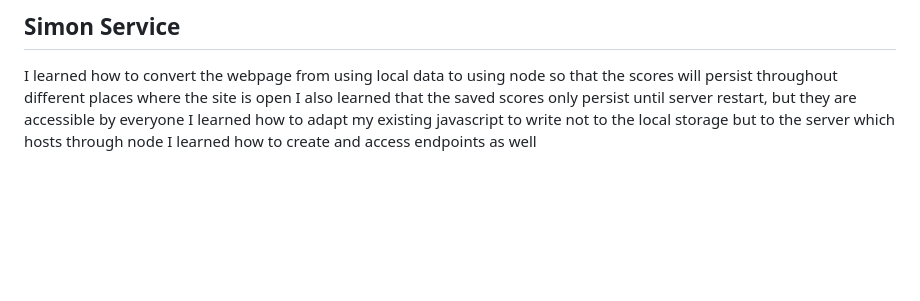
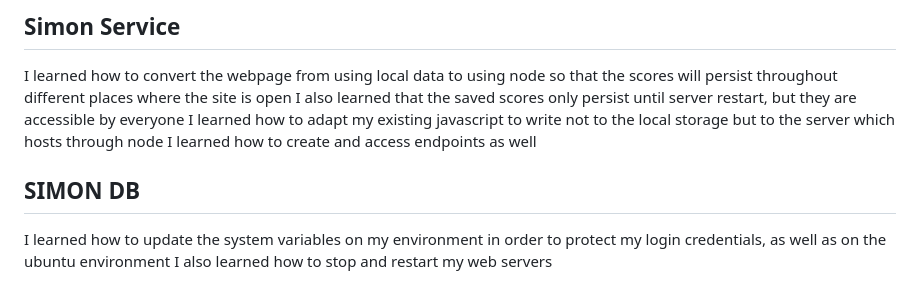
Before and after one commit to jacobeand/startup, a Markdown page: README.md, the part around the change. Rendered like a GitHub page; blank space fills up the shorter version.

Commit message:
updated readme with DB

```diff
--- a/README.md
+++ b/README.md
@@ -59,3 +59,7 @@ I learned how to convert the webpage from using local data to using node so that
 I also learned that the saved scores only persist until server restart, but they are accessible by everyone
 I learned how  to adapt my existing javascript to write not to the local storage but to the server which hosts through node
 I learned how to create and access endpoints as well
+
+## SIMON DB
+I learned how to update the system variables on my environment in order to protect my login credentials, as well as on the ubuntu environment
+I also learned how to stop and restart my web servers
```
